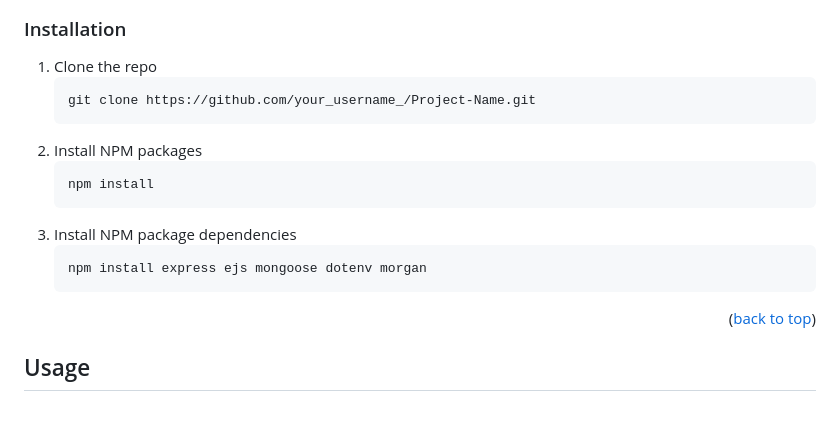
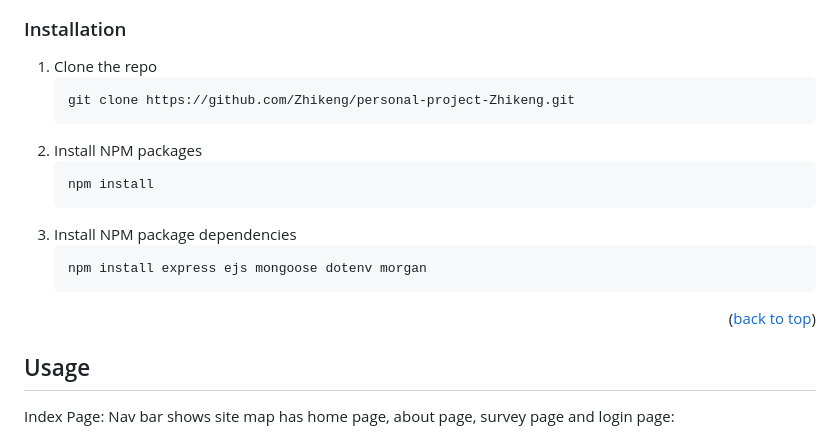
Before and after one commit to Zhikeng/personal-project-Zhikeng, a Markdown page: README.md, the part around the change printed below. Rendered like a GitHub page; blank space fills up the shorter version.

````diff
--- a/README.md
+++ b/README.md
@@ -93,7 +93,7 @@ This is an example of how to list things you need to use the software and how to
 
 1. Clone the repo
    ```sh
-   git clone https://github.com/your_username_/Project-Name.git
+   git clone https://github.com/Zhikeng/personal-project-Zhikeng.git
    ```
 2. Install NPM packages
    ```sh
@@ -110,4 +110,5 @@ This is an example of how to list things you need to use the software and how to
 
 <!-- USAGE EXAMPLES -->
 ## Usage
+Index Page: Nav bar shows site map has home page, about page, survey page and login page:
 
````
Also changed, not shown: other parts of README.md (+20 -2 lines).
